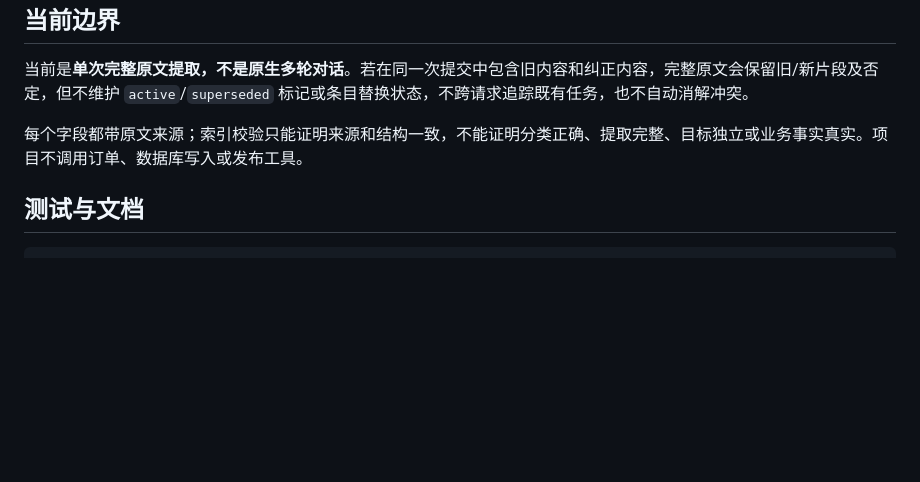
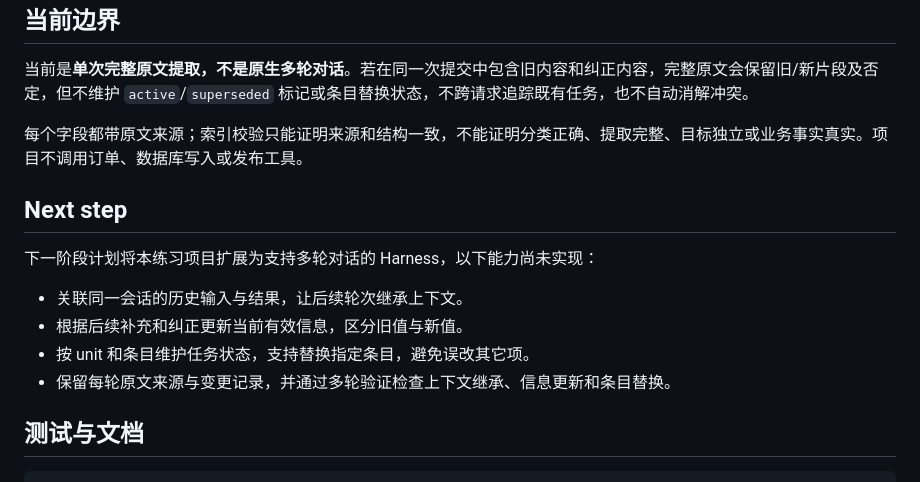
Before and after one commit to zzwtyler/harness_prac, a Markdown page: README.md, the part around the change. Drawn GitHub-style; blank space fills up the shorter version.

Commit message:
docs: add multi-turn harness next steps

````diff
--- a/README.md
+++ b/README.md
@@ -103,6 +103,15 @@ print(response['result'])
 
 每个字段都带原文来源；索引校验只能证明来源和结构一致，不能证明分类正确、提取完整、目标独立或业务事实真实。项目不调用订单、数据库写入或发布工具。
 
+## Next step
+
+下一阶段计划将本练习项目扩展为支持多轮对话的 Harness，以下能力尚未实现：
+
+- 关联同一会话的历史输入与结果，让后续轮次继承上下文。
+- 根据后续补充和纠正更新当前有效信息，区分旧值与新值。
+- 按 unit 和条目维护任务状态，支持替换指定条目，避免误改其它项。
+- 保留每轮原文来源与变更记录，并通过多轮验证检查上下文继承、信息更新和条目替换。
+
 ## 测试与文档
 
 ```bash
````
